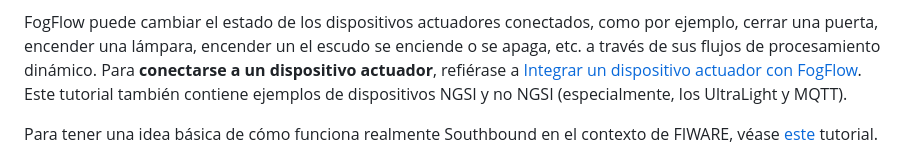
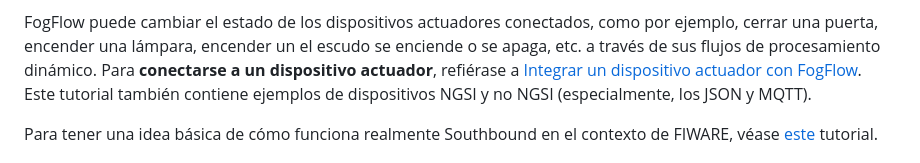
Before and after one commit to FIWARE/tutorials.Edge-Computing, a Markdown page: README.es.md, the part around the change. Drawn GitHub-style.

Commit message:
Switch to JSON IoT Agent

```diff
--- a/README.es.md
+++ b/README.es.md
@@ -226,7 +226,7 @@ FogFlow puede cambiar el estado de los dispositivos actuadores conectados, como
 una lámpara, encender un el escudo se enciende o se apaga, etc. a través de sus flujos de procesamiento dinámico. Para
 **conectarse a un dispositivo actuador**, refiérase a
 [Integrar un dispositivo actuador con FogFlow](https://fogflow.readthedocs.io/en/latest/example5.html). Este tutorial
-también contiene ejemplos de dispositivos NGSI y no NGSI (especialmente, los UltraLight y MQTT).
+también contiene ejemplos de dispositivos NGSI y no NGSI (especialmente, los JSON y MQTT).
 
 Para tener una idea básica de cómo funciona realmente Southbound en el contexto de FIWARE, véase
 [este](https://fiware-tutorials.readthedocs.io/en/latest/iot-agent/index.html#southbound-traffic-commands) tutorial.
```
Also changed, not shown: README.ja.md (+1 -1 lines), README.md (+1 -1 lines).
